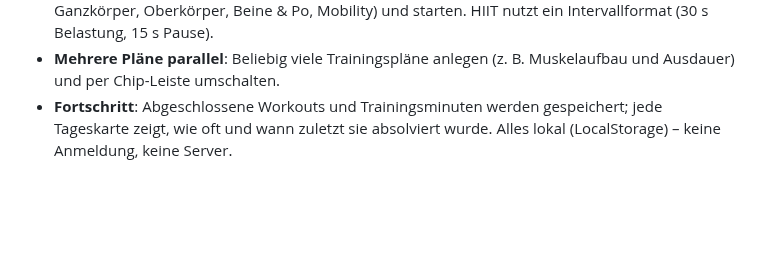
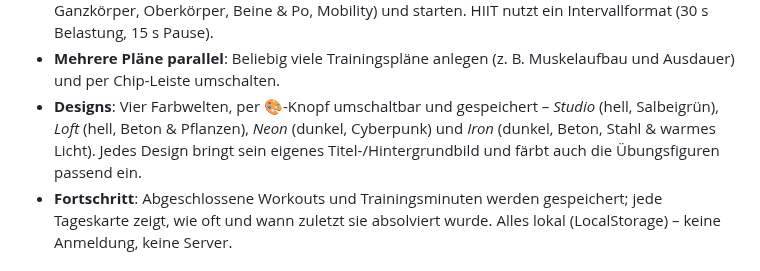
Before and after one commit to hmalech-del/Fitness-, a Markdown page: README.md, the part around the change. Rendered like a GitHub page; blank space fills up the shorter version.

```diff
--- a/README.md
+++ b/README.md
@@ -55,6 +55,11 @@ und einem geführten Workout-Player mit Timer.
   15 s Pause).
 - **Mehrere Pläne parallel**: Beliebig viele Trainingspläne anlegen (z. B.
   Muskelaufbau und Ausdauer) und per Chip-Leiste umschalten.
+- **Designs**: Vier Farbwelten, per 🎨-Knopf umschaltbar und gespeichert –
+  *Studio* (hell, Salbeigrün), *Loft* (hell, Beton & Pflanzen), *Neon*
+  (dunkel, Cyberpunk) und *Iron* (dunkel, Beton, Stahl & warmes Licht).
+  Jedes Design bringt sein eigenes Titel-/Hintergrundbild und färbt auch
+  die Übungsfiguren passend ein.
 - **Fortschritt**: Abgeschlossene Workouts und Trainingsminuten werden
   gespeichert; jede Tageskarte zeigt, wie oft und wann zuletzt sie
   absolviert wurde. Alles lokal (LocalStorage) – keine Anmeldung, keine
```
Also changed, not shown: assets/hero-iron.jpg (added), 2 other files.
